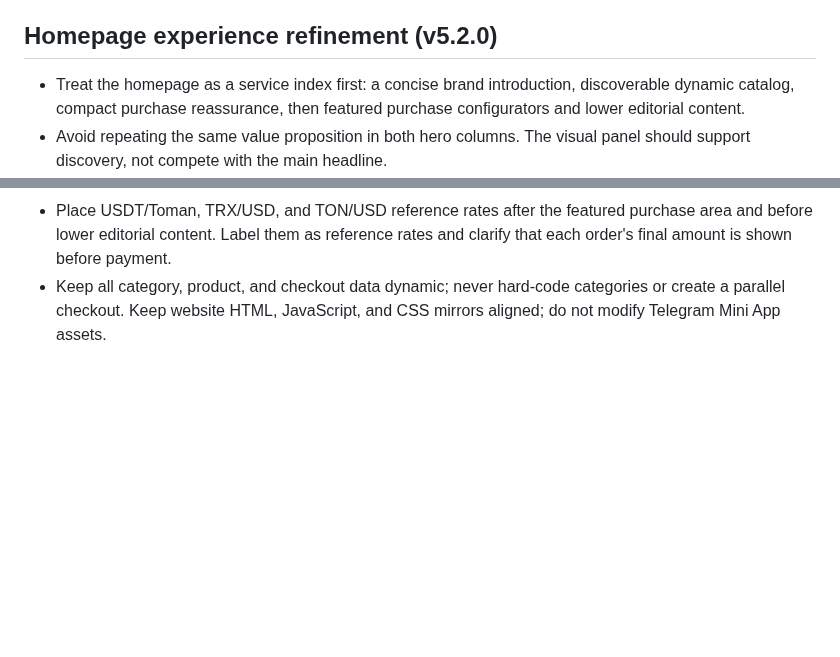
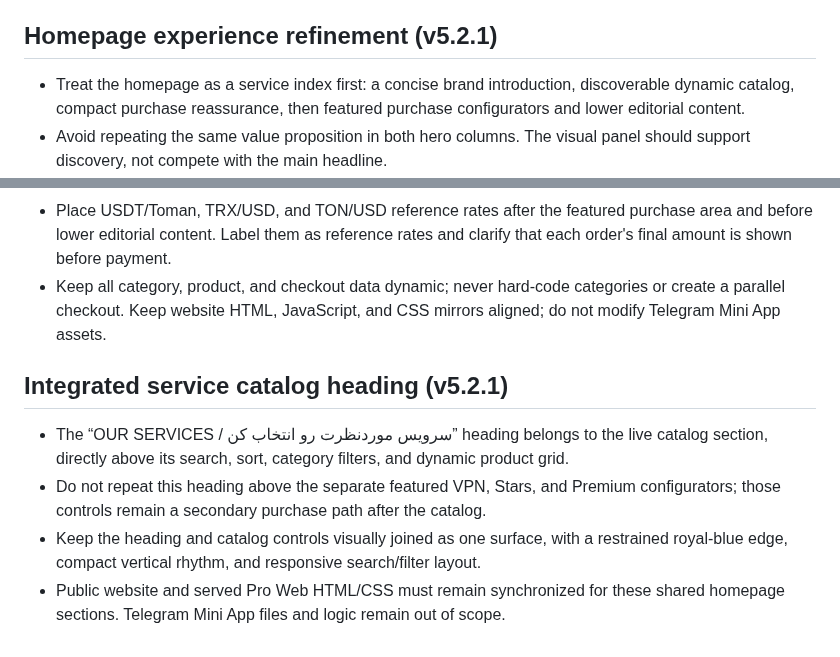
Before and after one commit to paliparsa/BlueGate-Platform, a Markdown page: DESIGN.md, 2 parts joined by grey strips. GitHub-like rendering; blank space fills up the shorter version.

Commit message:
docs(web): define integrated catalog heading contract

```diff
--- a/DESIGN.md
+++ b/DESIGN.md
@@ -49,7 +49,7 @@ The website-only adapters are `public/web/css/editorial-redesign.css` followed b
 - On desktop, the profile menu is a compact anchored popover and the credit view anchors to the credit trigger. On narrow screens, account/credit popovers use a bottom sheet with safe-area padding, bounded viewport height, and reduced-motion support.
 - Keep the existing `account.js` handlers and `BGDashboard` routes as the source of truth for account, notifications, orders, wallet top-up, transactions, profile, and admin actions. Do not create parallel payment or authentication flows. The Telegram Mini App must not load website-only styles.
 
-## Homepage experience refinement (v5.2.0)
+## Homepage experience refinement (v5.2.1)
 - Treat the homepage as a service index first: a concise brand introduction, discoverable dynamic catalog, compact purchase reassurance, then featured purchase configurators and lower editorial content.
 - Avoid repeating the same value proposition in both hero columns. The visual panel should support discovery, not compete with the main headline.
 - Interface icons use inline SVG; emoji may remain in customer-generated product content but should not be introduced as static interface chrome.
@@ -77,3 +77,10 @@ The website-only adapters are `public/web/css/editorial-redesign.css` followed b
 - Place compact reassurance cues after the catalog, then the existing featured VPN, Telegram Stars, and Telegram Premium purchase configurators.
 - Place USDT/Toman, TRX/USD, and TON/USD reference rates after the featured purchase area and before lower editorial content. Label them as reference rates and clarify that each order's final amount is shown before payment.
 - Keep all category, product, and checkout data dynamic; never hard-code categories or create a parallel checkout. Keep website HTML, JavaScript, and CSS mirrors aligned; do not modify Telegram Mini App assets.
+
+
+## Integrated service catalog heading (v5.2.1)
+- The “OUR SERVICES / سرویس موردنظرت رو انتخاب کن” heading belongs to the live catalog section, directly above its search, sort, category filters, and dynamic product grid.
+- Do not repeat this heading above the separate featured VPN, Stars, and Premium configurators; those controls remain a secondary purchase path after the catalog.
+- Keep the heading and catalog controls visually joined as one surface, with a restrained royal-blue edge, compact vertical rhythm, and responsive search/filter layout.
+- Public website and served Pro Web HTML/CSS must remain synchronized for these shared homepage sections. Telegram Mini App files and logic remain out of scope.
```
